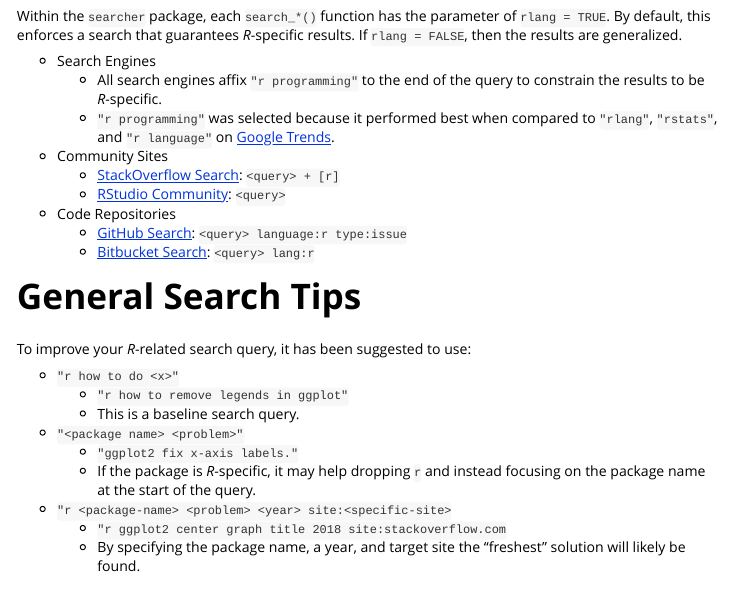
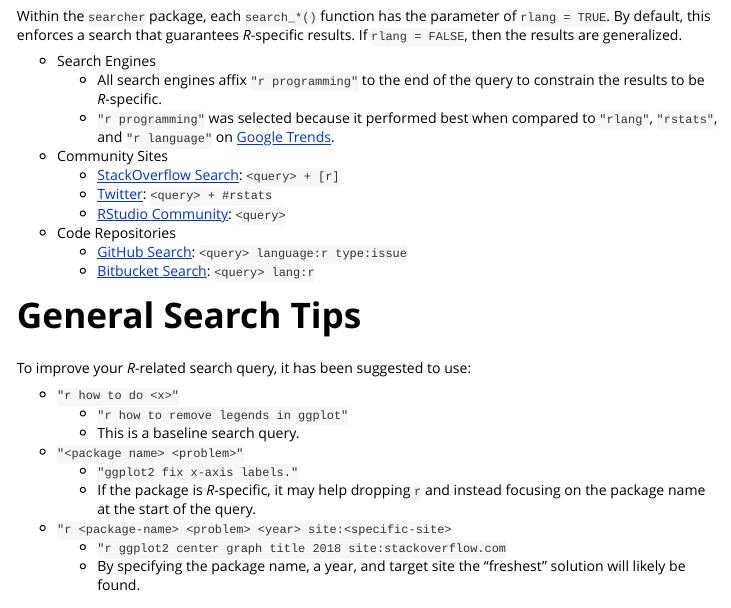
Before and after one commit to coatless-rpkg/searcher, an R Markdown document (vignettes/search-patterns.Rmd): the page in a window 1100 px wide, from 780 px down. Rendered offline with R 4.5, knitr and Pandoc, with nearby package versions.

Commit message:
Update site references...

```diff
--- a/vignettes/search-patterns.Rmd
+++ b/vignettes/search-patterns.Rmd
@@ -64,6 +64,7 @@ _R_-specific results. If `rlang = FALSE`, then the results are generalized.
      to `"rlang"`, `"rstats"`, and `"r language"` on [Google Trends](https://trends.google.com).
 - Community Sites
    - [StackOverflow Search](https://stackoverflow.com/search): ` <query> + [r]`
+   - [Twitter](https://twitter.com/search): `<query> + #rstats`
    - [RStudio Community](https://community.rstudio.com/search): `<query>`
 - Code Repositories
    - [GitHub Search](https://github.com/search): `<query> language:r type:issue`
```
Also changed, not shown: 2 other files.
